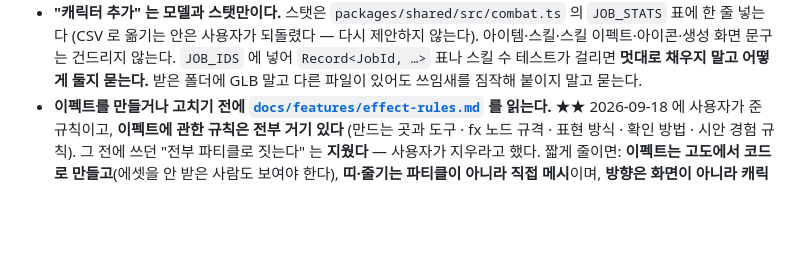
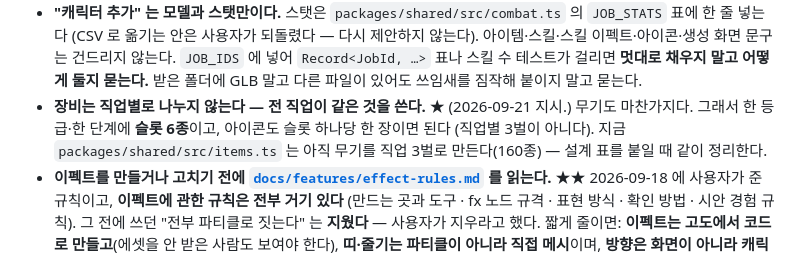
Before and after one commit to gogoalswo/MMORPG, a Markdown page: CLAUDE.md, the part around the change. Drawn GitHub-style; blank space fills up the shorter version.

Commit message:
장비는 직업별로 나누지 않는다 — 규칙을 CLAUDE.md 에 적어 둔다
전 직업이 같은 장비를 쓴다는 지시를 받았다. 무기까지 포함이라
한 등급·단계에 슬롯 6종이고 아이콘도 슬롯당 한 장이면 된다.

Co-Authored-By: Claude Opus 5 <noreply@anthropic.com>
Claude-Session: https://claude.ai/code/session_01JC4Zc5vcG6vuLyiuy32bQ3

```diff
--- a/CLAUDE.md
+++ b/CLAUDE.md
@@ -55,6 +55,11 @@ npm run test:godot     # 고도 테스트 — 통과는 한 줄, 실패만 자
   아이템·스킬·스킬 이펙트·아이콘·생성 화면 문구는 건드리지 않는다. `JOB_IDS` 에 넣어
   `Record<JobId, …>` 표나 스킬 수 테스트가 걸리면 **멋대로 채우지 말고 어떻게 둘지 묻는다.**
   받은 폴더에 GLB 말고 다른 파일이 있어도 쓰임새를 짐작해 붙이지 말고 묻는다.
+- **장비는 직업별로 나누지 않는다 — 전 직업이 같은 것을 쓴다.** ★
+  (2026-09-21 지시.) 무기도 마찬가지다. 그래서 한 등급·한 단계에 **슬롯 6종**이고,
+  아이콘도 슬롯 하나당 한 장이면 된다 (직업별 3벌이 아니다).
+  지금 `packages/shared/src/items.ts` 는 아직 무기를 직업 3벌로 만든다(160종) —
+  설계 표를 붙일 때 같이 정리한다.
 - **이펙트를 만들거나 고치기 전에
   [`docs/features/effect-rules.md`](docs/features/effect-rules.md) 를 읽는다.** ★★
   2026-09-18 에 사용자가 준 규칙이고, **이펙트에 관한 규칙은 전부 거기 있다**
```
